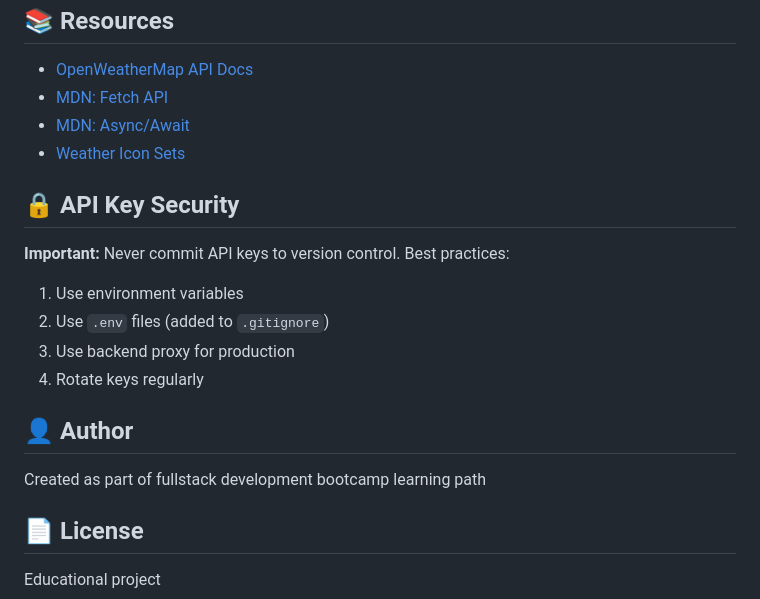
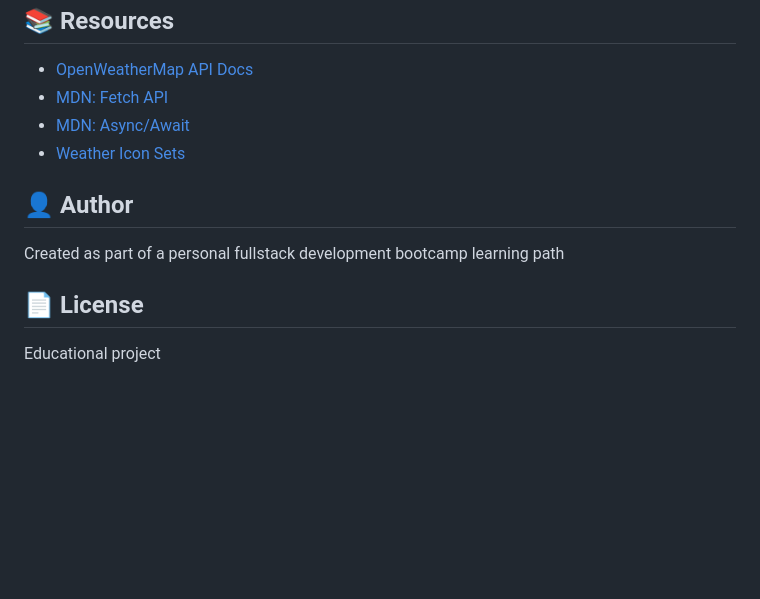
Before and after one commit to An-Uncreative/Weather-App, a Markdown page: README.md, the part around the change. Rendered like a GitHub page; blank space fills up the shorter version.

```diff
--- a/README.md
+++ b/README.md
@@ -127,18 +127,9 @@ https://api.openweathermap.org/data/2.5/weather?q={city}&appid={API_KEY}&units=m
 - [MDN: Async/Await](https://developer.mozilla.org/en-US/docs/Learn/JavaScript/Asynchronous/Promises)
 - [Weather Icon Sets](https://openweathermap.org/weather-conditions)
 
-## 🔒 API Key Security
-
-**Important:** Never commit API keys to version control. Best practices:
-
-1. Use environment variables
-2. Use `.env` files (added to `.gitignore`)
-3. Use backend proxy for production
-4. Rotate keys regularly
-
 ## 👤 Author
 
-Created as part of fullstack development bootcamp learning path
+Created as part of a personal fullstack development bootcamp learning path
 
 ## 📄 License
 
```
